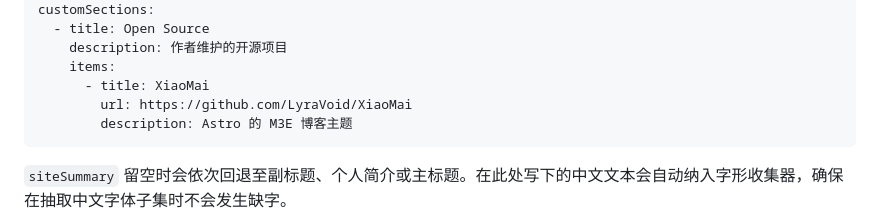
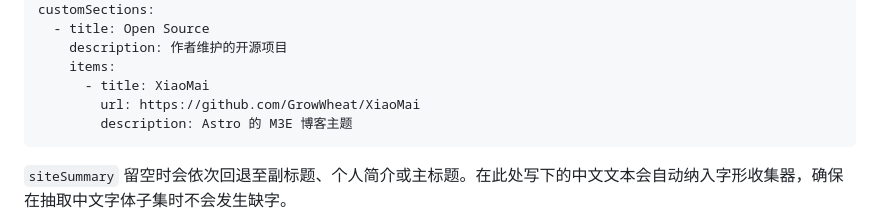
Before and after one commit to GrowWheat/XiaoMai, a Markdown page: docs/content-separation/config-overlay.md, the part around the change. Drawn GitHub-style.

````diff
--- a/docs/content-separation/config-overlay.md
+++ b/docs/content-separation/config-overlay.md
@@ -86,7 +86,7 @@ customSections:
     description: 作者维护的开源项目
     items:
       - title: XiaoMai
-        url: https://github.com/LyraVoid/XiaoMai
+        url: https://github.com/GrowWheat/XiaoMai
         description: Astro 的 M3E 博客主题
 ```
 
````
